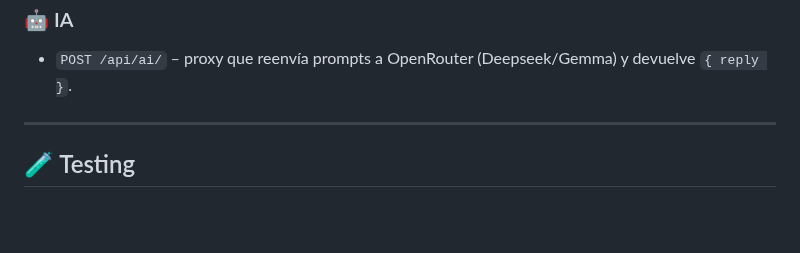
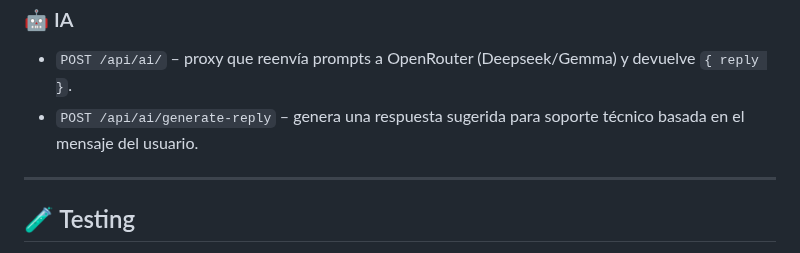
Before and after one commit to valenpeppi/BackEnd-Venta-de-Entradas, a Markdown page: README.md, the part around the change. Rendered like a GitHub page; blank space fills up the shorter version.

Commit message:
Agrego Endpoint README

```diff
--- a/README.md
+++ b/README.md
@@ -532,6 +532,7 @@
 
 <ul>
   <li><code>POST /api/ai/</code> – proxy que reenvía prompts a OpenRouter (Deepseek/Gemma) y devuelve <code>{ reply }</code>.</li>
+  <li><code>POST /api/ai/generate-reply</code> – genera una respuesta sugerida para soporte técnico basada en el mensaje del usuario.</li>
 </ul>
 
 <hr/>
```
